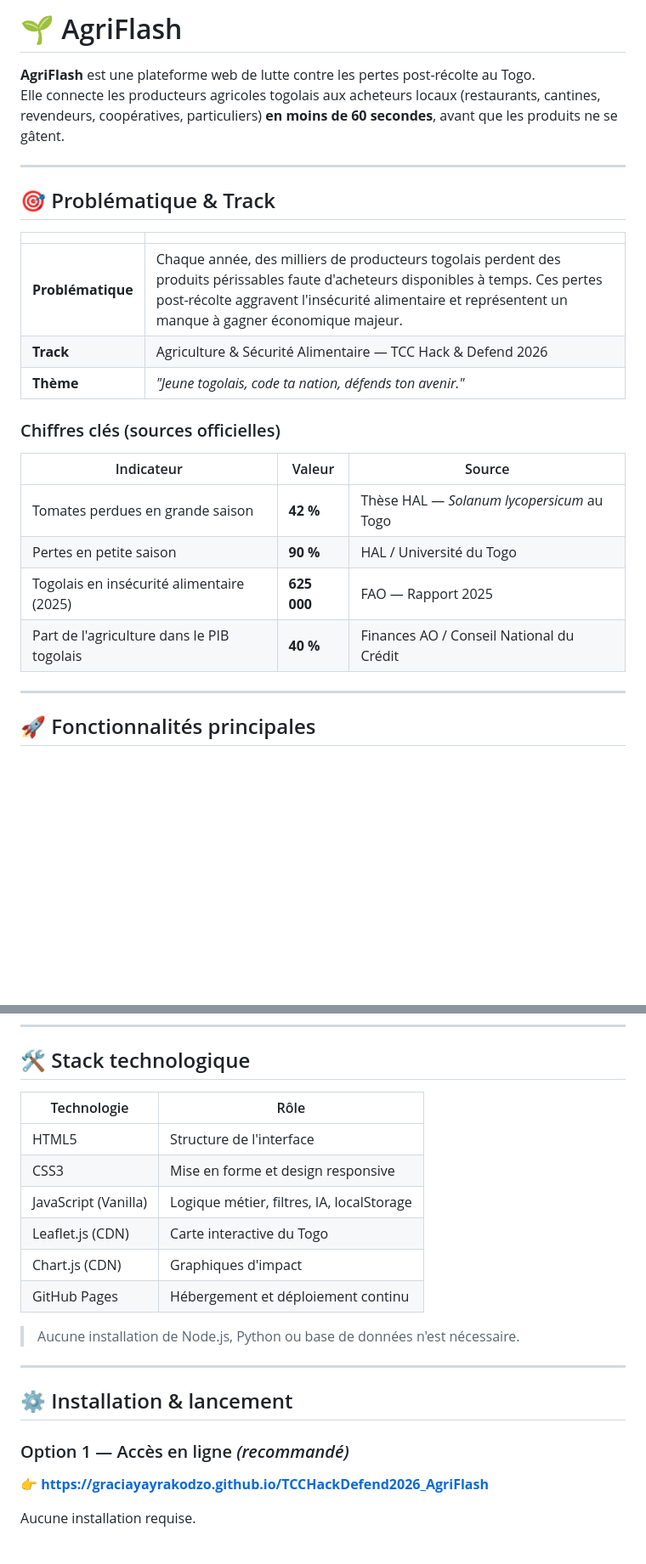
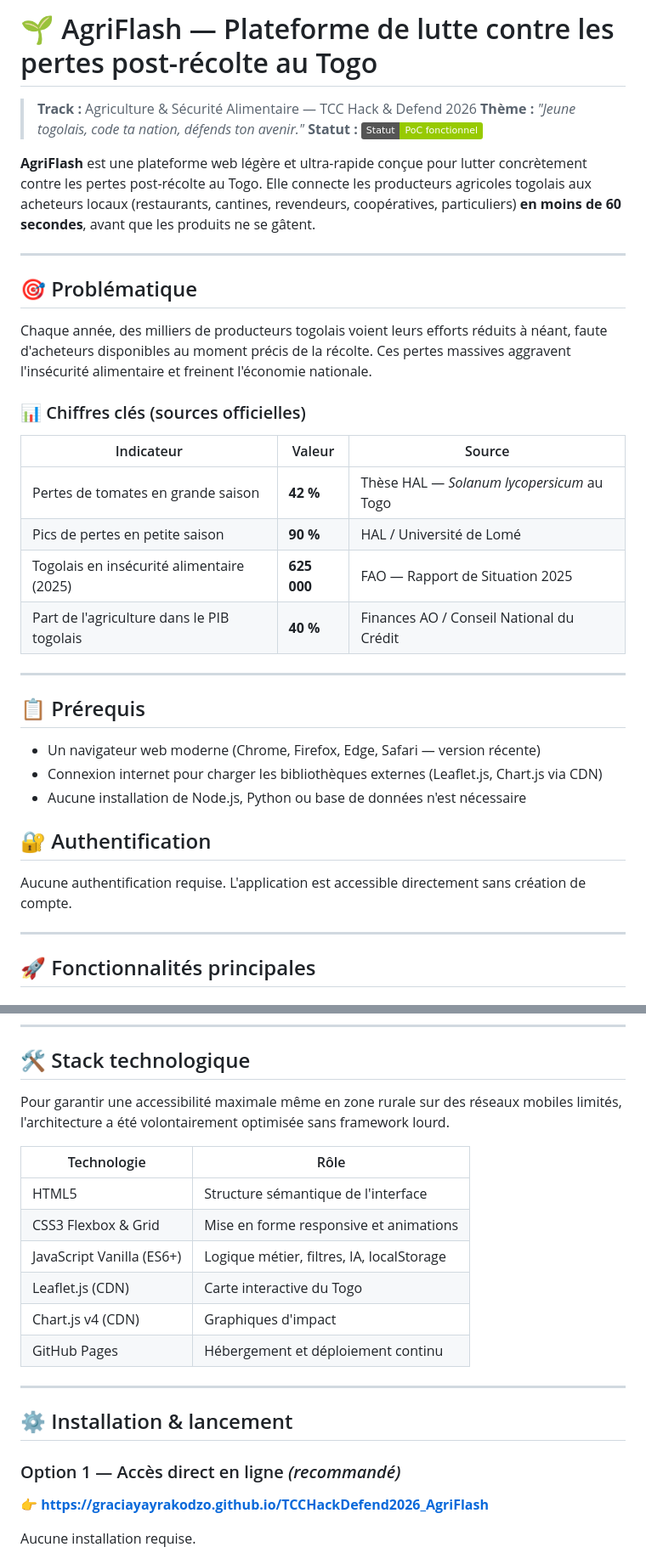
Before and after one commit to GraciaYayraKODZO/TCCHackDefend2026_AgriFlash, a Markdown page: README.md, 2 parts joined by grey strips. Shown at 85% size. GitHub-like rendering; badges without logos; blank space fills up the shorter version.

Commit message:
docs: mise à jour README — prérequis, auth, données de test, licence

```diff
--- a/README.md
+++ b/README.md
@@ -1,26 +1,37 @@
-# 🌱 AgriFlash
+# 🌱 AgriFlash — Plateforme de lutte contre les pertes post-récolte au Togo
 
-**AgriFlash** est une plateforme web de lutte contre les pertes post-récolte au Togo.
-Elle connecte les producteurs agricoles togolais aux acheteurs locaux (restaurants, cantines, revendeurs, coopératives, particuliers) **en moins de 60 secondes**, avant que les produits ne se gâtent.
+> **Track :** Agriculture & Sécurité Alimentaire — TCC Hack & Defend 2026
+> **Thème :** _"Jeune togolais, code ta nation, défends ton avenir."_
+> **Statut :** ![Statut](https://img.shields.io/badge/Statut-PoC%20fonctionnel-green)
+
+**AgriFlash** est une plateforme web légère et ultra-rapide conçue pour lutter concrètement contre les pertes post-récolte au Togo. Elle connecte les producteurs agricoles togolais aux acheteurs locaux (restaurants, cantines, revendeurs, coopératives, particuliers) **en moins de 60 secondes**, avant que les produits ne se gâtent.
 
 ---
 
-## 🎯 Problématique & Track
+## 🎯 Problématique
 
-|                   |                                                                                                                                                                                                                                             |
-| ----------------- | ------------------------------------------------------------------------------------------------------------------------------------------------------------------------------------------------------------------------------------------- |
-| **Problématique** | Chaque année, des milliers de producteurs togolais perdent des produits périssables faute d'acheteurs disponibles à temps. Ces pertes post-récolte aggravent l'insécurité alimentaire et représentent un manque à gagner économique majeur. |
-| **Track**         | Agriculture & Sécurité Alimentaire — TCC Hack & Defend 2026                                                                                                                                                                                 |
-| **Thème**         | _"Jeune togolais, code ta nation, défends ton avenir."_                                                                                                                                                                                     |
+Chaque année, des milliers de producteurs togolais voient leurs efforts réduits à néant, faute d'acheteurs disponibles au moment précis de la récolte. Ces pertes massives aggravent l'insécurité alimentaire et freinent l'économie nationale.
 
-### Chiffres clés (sources officielles)
+### 📊 Chiffres clés (sources officielles)
 
 | Indicateur                                 | Valeur      | Source                                     |
 | ------------------------------------------ | ----------- | ------------------------------------------ |
-| Tomates perdues en grande saison           | **42 %**    | Thèse HAL — _Solanum lycopersicum_ au Togo |
-| Pertes en petite saison                    | **90 %**    | HAL / Université du Togo                   |
-| Togolais en insécurité alimentaire (2025)  | **625 000** | FAO — Rapport 2025                         |
+| Pertes de tomates en grande saison         | **42 %**    | Thèse HAL — _Solanum lycopersicum_ au Togo |
+| Pics de pertes en petite saison            | **90 %**    | HAL / Université de Lomé                   |
+| Togolais en insécurité alimentaire (2025)  | **625 000** | FAO — Rapport de Situation 2025            |
 | Part de l'agriculture dans le PIB togolais | **40 %**    | Finances AO / Conseil National du Crédit   |
+
+---
+
+## 📋 Prérequis
+
+- Un navigateur web moderne (Chrome, Firefox, Edge, Safari — version récente)
+- Connexion internet pour charger les bibliothèques externes (Leaflet.js, Chart.js via CDN)
+- Aucune installation de Node.js, Python ou base de données n'est nécessaire
+
+## 🔐 Authentification
+
+Aucune authentification requise. L'application est accessible directement sans création de compte.
 
 ---
 
@@ -82,22 +93,22 @@ Elle connecte les producteurs agricoles togolais aux acheteurs locaux (restauran
 
 ## 🛠️ Stack technologique
 
-| Technologie          | Rôle                                      |
-| -------------------- | ----------------------------------------- |
-| HTML5                | Structure de l'interface                  |
-| CSS3                 | Mise en forme et design responsive        |
-| JavaScript (Vanilla) | Logique métier, filtres, IA, localStorage |
-| Leaflet.js (CDN)     | Carte interactive du Togo                 |
-| Chart.js (CDN)       | Graphiques d'impact                       |
-| GitHub Pages         | Hébergement et déploiement continu        |
+Pour garantir une accessibilité maximale même en zone rurale sur des réseaux mobiles limités, l'architecture a été volontairement optimisée sans framework lourd.
 
-> Aucune installation de Node.js, Python ou base de données n'est nécessaire.
+| Technologie               | Rôle                                      |
+| ------------------------- | ----------------------------------------- |
+| HTML5                     | Structure sémantique de l'interface       |
+| CSS3 Flexbox & Grid       | Mise en forme responsive et animations    |
+| JavaScript Vanilla (ES6+) | Logique métier, filtres, IA, localStorage |
+| Leaflet.js (CDN)          | Carte interactive du Togo                 |
+| Chart.js v4 (CDN)         | Graphiques d'impact                       |
+| GitHub Pages              | Hébergement et déploiement continu        |
 
 ---
 
 ## ⚙️ Installation & lancement
 
-### Option 1 — Accès en ligne _(recommandé)_
+### Option 1 — Accès direct en ligne _(recommandé)_
 
 👉 **[https://graciayayrakodzo.github.io/TCCHackDefend2026_AgriFlash](https://graciayayrakodzo.github.io/TCCHackDefend2026_AgriFlash)**
 
```
Also changed, not shown: other parts of README.md (+28 -8 lines).
